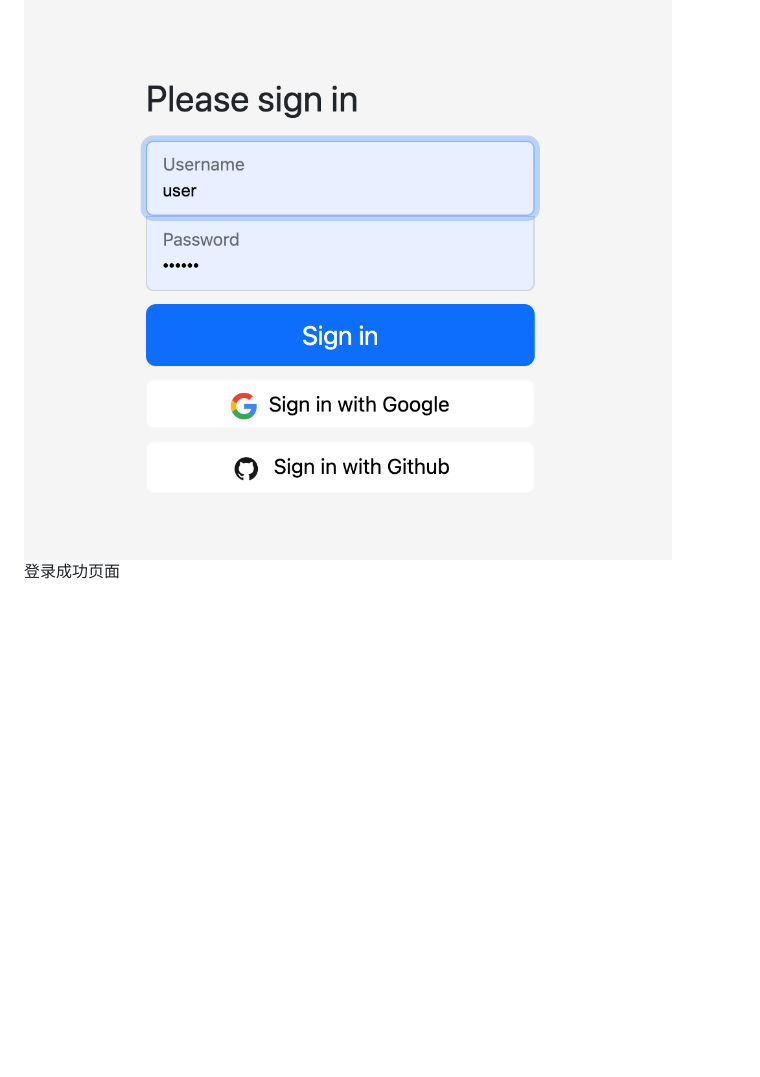
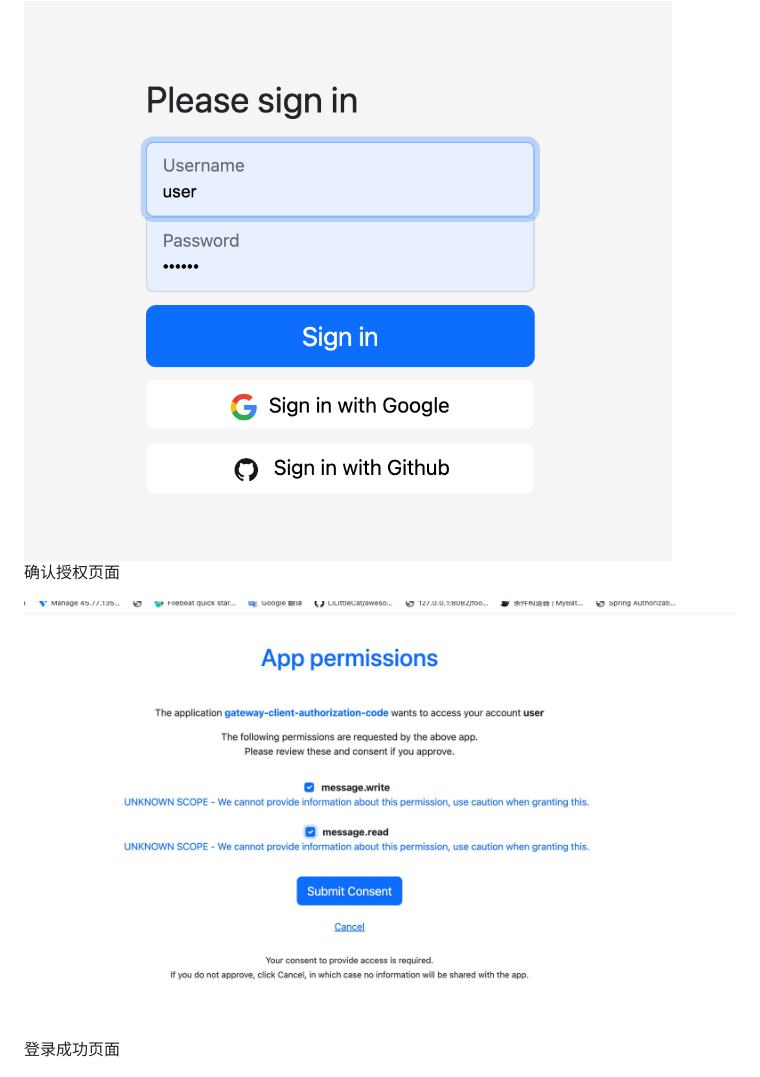
Before and after one commit to marco77878/microservice-demo, a Markdown page: README.md, the part around the change. Rendered like a GitHub page; pictures changed too: img/consent.jpg (added); blank space fills up the shorter version.

Commit message:
feat:完善readme

````diff
--- a/README.md
+++ b/README.md
@@ -31,6 +31,11 @@ docker-compose -f docker-compose-service.yml up --build
 ```
 
 <img src="./img/login-page.png">
+
+
+确认授权页面
+
+<img src="./img/consent.jpg">
 
 登录成功页面
 
````
